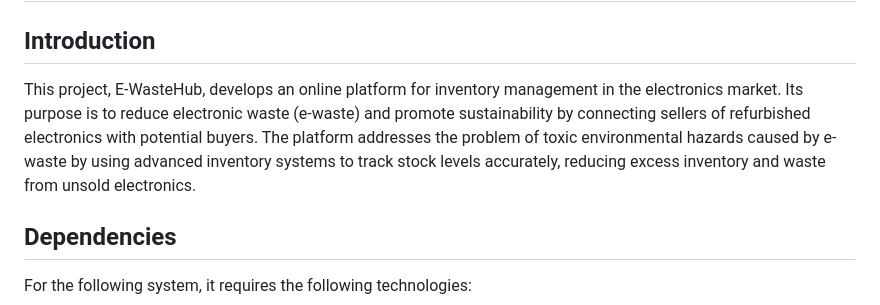
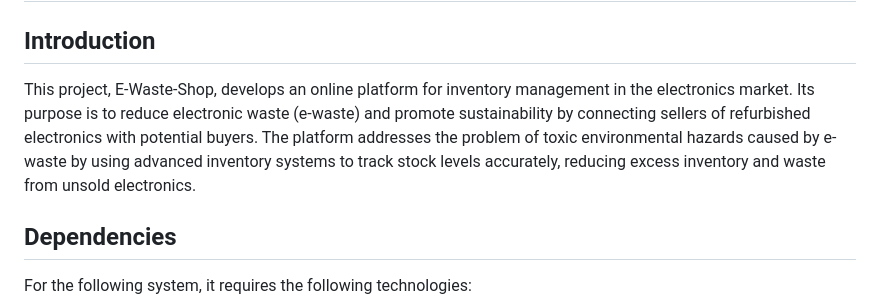
Before and after one commit to BeldiKamuha/e_waste_shop-system, a Markdown page: README.md, the part around the change. Rendered like a GitHub page.

```diff
--- a/README.md
+++ b/README.md
@@ -3,7 +3,7 @@
 
 ## Introduction
 
-This project, E-WasteHub, develops an online platform for inventory management in the electronics market. Its purpose is to reduce electronic waste (e-waste) and promote sustainability by connecting sellers of refurbished electronics with potential buyers. The platform addresses the problem of toxic environmental hazards caused by e-waste by using advanced inventory systems to track stock levels accurately, reducing excess inventory and waste from unsold electronics.
+This project, E-Waste-Shop, develops an online platform for inventory management in the electronics market. Its purpose is to reduce electronic waste (e-waste) and promote sustainability by connecting sellers of refurbished electronics with potential buyers. The platform addresses the problem of toxic environmental hazards caused by e-waste by using advanced inventory systems to track stock levels accurately, reducing excess inventory and waste from unsold electronics.
 
 ## Dependencies
 
```
